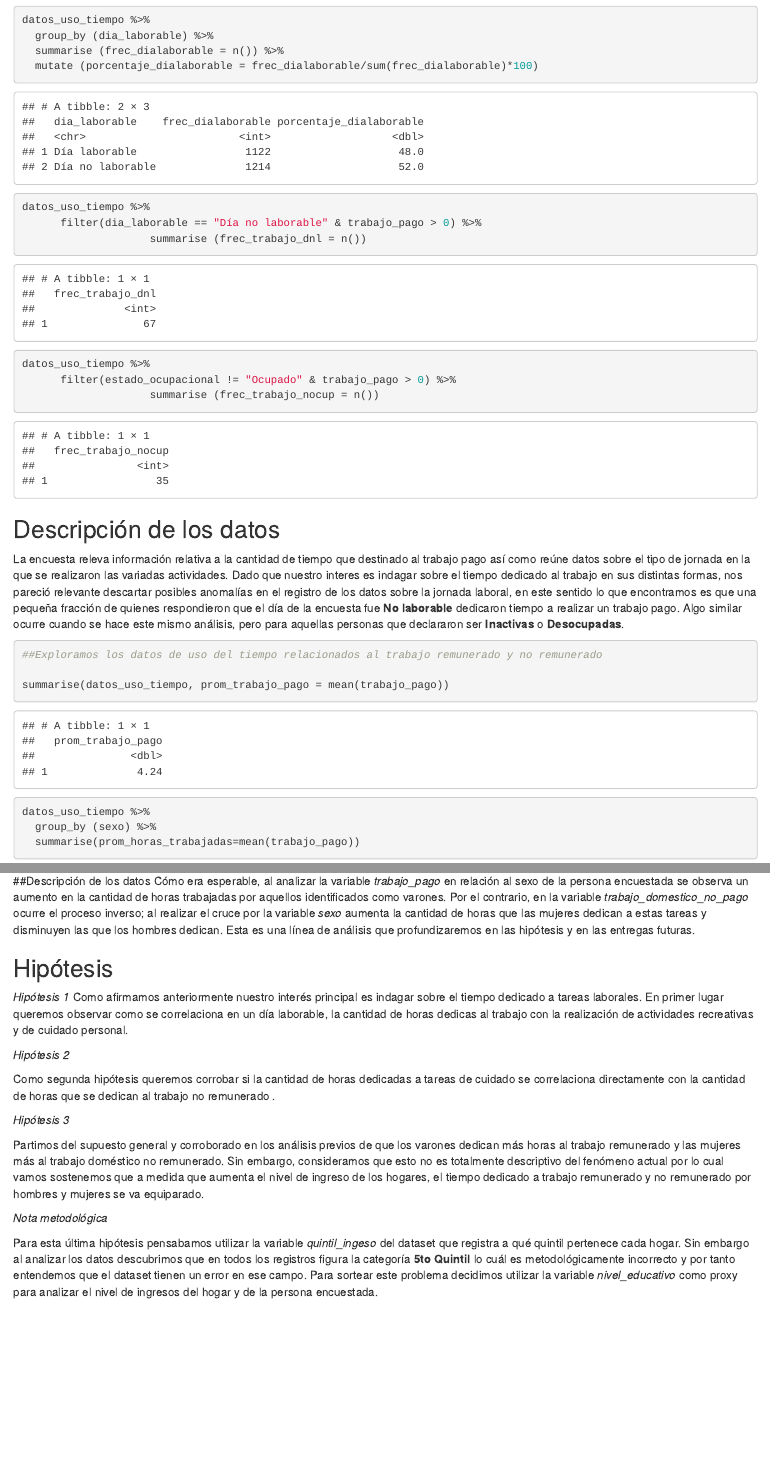
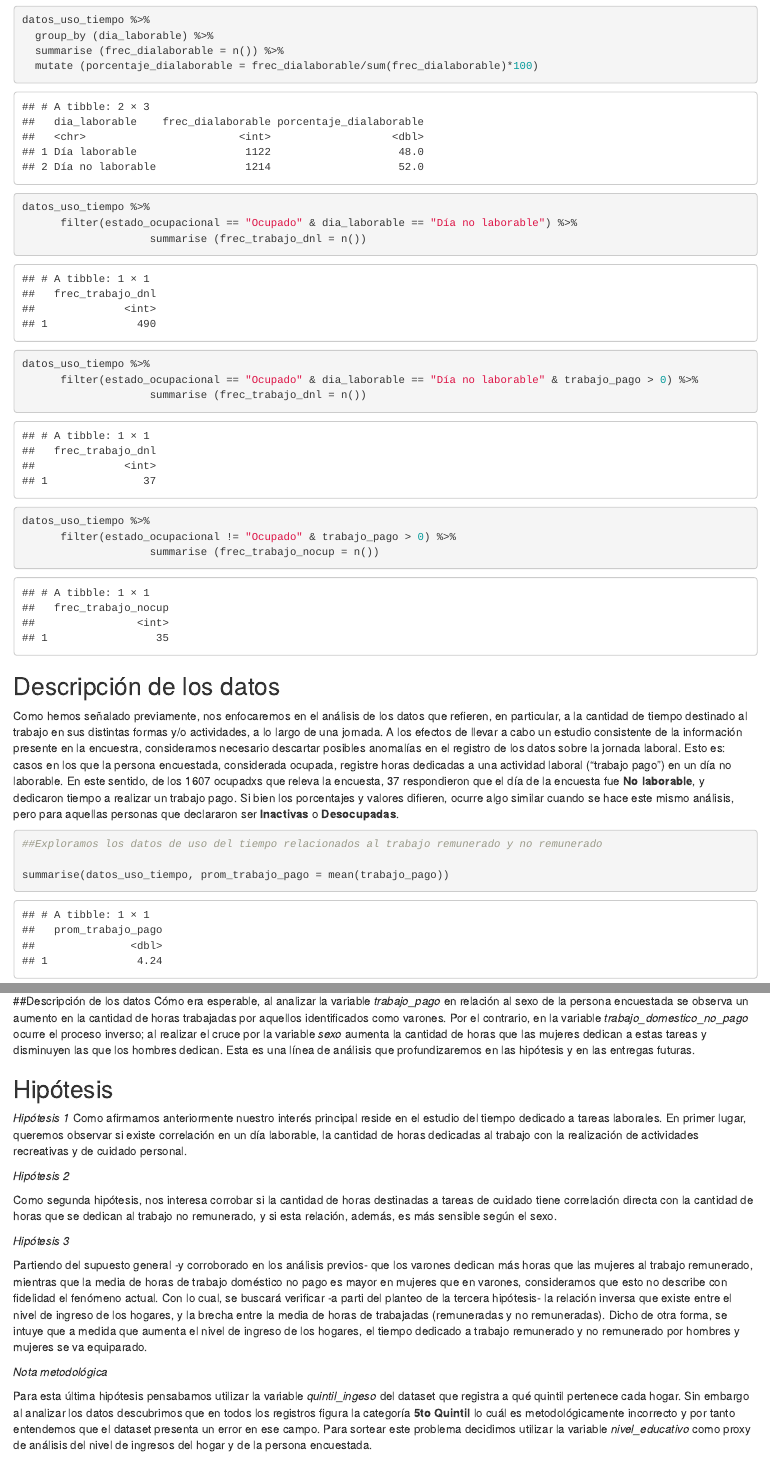
Before and after one commit to DiploDatosUNAB/intro_programacion-informe-grupo-7, an R Markdown document (informe.Rmd): the page in a window 1100 px wide, from 3230 px down, and a second part further down, joined at a grey line. Rendered offline with R 4.5, knitr and Pandoc, with nearby package versions.

Commit message:
Versión final del TP 1 , con lectura y correcciones

````diff
--- a/informe.Rmd
+++ b/informe.Rmd
@@ -97,18 +97,23 @@ datos_uso_tiempo %>%
   mutate (porcentaje_dialaborable = frec_dialaborable/sum(frec_dialaborable)*100)
 
 datos_uso_tiempo %>%
-      filter(dia_laborable == "Día no laborable" & trabajo_pago > 0) %>%
+      filter(estado_ocupacional == "Ocupado" & dia_laborable == "Día no laborable") %>%
+                    summarise (frec_trabajo_dnl = n())
+
+datos_uso_tiempo %>%
+      filter(estado_ocupacional == "Ocupado" & dia_laborable == "Día no laborable" & trabajo_pago > 0) %>%
                     summarise (frec_trabajo_dnl = n())
 
 datos_uso_tiempo %>%
       filter(estado_ocupacional != "Ocupado" & trabajo_pago > 0) %>%
                     summarise (frec_trabajo_nocup = n())
 
+
 ```
 
 ## Descripción de los datos
 
-La encuesta releva información relativa a la cantidad de tiempo que destinado al trabajo pago así como reúne datos sobre el tipo de jornada en la que se realizaron las variadas actividades. Dado que nuestro interes es indagar sobre el tiempo dedicado al trabajo en sus distintas formas, nos pareció relevante descartar posibles anomalías en el registro de los datos sobre la jornada laboral, en este sentido lo que encontramos es que una pequeña fracción de quienes respondieron que el día de la encuesta fue **No laborable** dedicaron tiempo a realizar un trabajo pago. Algo similar ocurre cuando se hace este mismo análisis, pero para aquellas personas que declararon ser **Inactivas** o **Desocupadas**.
+Como hemos señalado previamente, nos enfocaremos en el análisis de los datos que refieren, en particular, a la cantidad de tiempo destinado al trabajo en sus distintas formas y/o actividades, a lo largo de una jornada. A los efectos de llevar a cabo un estudio consistente de la información presente en la encuestra, consideramos necesario descartar posibles anomalías en el registro de los datos sobre la jornada laboral. Esto es: casos en los que la persona encuestada, considerada ocupada, registre horas dedicadas a una actividad laboral ("trabajo pago") en un día no laborable. En este sentido, de los 1607 ocupadxs que releva la encuesta, 37 respondieron que el día de la encuesta fue **No laborable**, y dedicaron tiempo a realizar un trabajo pago. Si bien los porcentajes y valores difieren, ocurre algo similar cuando se hace este mismo análisis, pero para aquellas personas que declararon ser **Inactivas** o **Desocupadas**.
 
 
 ```{r}
@@ -136,17 +140,17 @@ Cómo era esperable, al analizar la variable _trabajo_pago_ en relación al sexo
 ## Hipótesis
 
 _Hipótesis 1_
-Como afirmamos anteriormente nuestro interés principal es indagar sobre el tiempo dedicado a tareas laborales. En primer lugar queremos observar como se correlaciona en un día laborable, la cantidad de horas dedicas al trabajo con la realización de actividades recreativas y de cuidado personal.
+Como afirmamos anteriormente nuestro interés principal reside en el estudio del tiempo dedicado a tareas laborales. En primer lugar, queremos observar si existe correlación en un día laborable, la cantidad de horas dedicadas al trabajo con la realización de actividades recreativas y de cuidado personal.
 
 
 _Hipótesis 2_
 
-Como segunda hipótesis queremos corrobar si la cantidad de horas dedicadas a tareas de cuidado se correlaciona directamente con la cantidad de horas que se dedican al trabajo no remunerado .
+Como segunda hipótesis, nos interesa corrobar si la cantidad de horas destinadas a tareas de cuidado tiene correlación directa con la cantidad de horas que se dedican al trabajo no remunerado, y si esta relación, además, es más sensible según el sexo.
 
 _Hipótesis 3_
 
-Partimos del supuesto general y corroborado en los análisis previos de que los varones dedican más horas al trabajo remunerado y las mujeres más al trabajo doméstico no remunerado. Sin embargo, consideramos que esto no es totalmente descriptivo del fenómeno actual por lo cual vamos sostenemos que a medida que aumenta el nivel de ingreso de los hogares, el tiempo dedicado a trabajo remunerado y no remunerado por hombres y mujeres se va equiparado.
+Partiendo del supuesto general -y corroborado en los análisis previos- que los varones dedican más horas que las mujeres al trabajo remunerado, mientras que la media de horas de trabajo doméstico no pago es mayor en mujeres que en varones, consideramos que esto no describe con fidelidad el fenómeno actual. Con lo cual, se buscará verificar -a parti del planteo de la tercera hipótesis- la relación inversa que existe entre el nivel de ingreso de los hogares, y la brecha entre la media de horas de trabajadas (remuneradas y no remuneradas). Dicho de otra forma, se intuye que a medida que aumenta el nivel de ingreso de los hogares, el tiempo dedicado a trabajo remunerado y no remunerado por hombres y mujeres se va equiparado.
 
 _Nota metodológica_
 
-Para esta última hipótesis pensabamos utilizar la variable _quintil_ingeso_ del dataset que registra a qué quintil pertenece cada hogar. Sin embargo al analizar los datos descubrimos que en todos los registros figura la categoría **5to Quintil** lo cuál es metodológicamente incorrecto y por tanto entendemos que el dataset tienen un error en ese campo. Para sortear este problema decidimos utilizar la variable _nivel_educativo_ como proxy para analizar el nivel de ingresos del hogar y de la persona encuestada.
+Para esta última hipótesis pensabamos utilizar la variable _quintil_ingeso_ del dataset que registra a qué quintil pertenece cada hogar. Sin embargo al analizar los datos descubrimos que en todos los registros figura la categoría **5to Quintil** lo cuál es metodológicamente incorrecto y por tanto entendemos que el dataset presenta un error en ese campo. Para sortear este problema decidimos utilizar la variable _nivel_educativo_ como proxy de análisis del nivel de ingresos del hogar y de la persona encuestada.
````
Also changed, not shown: informe.html, informe.Rmd (9 more changed lines).
